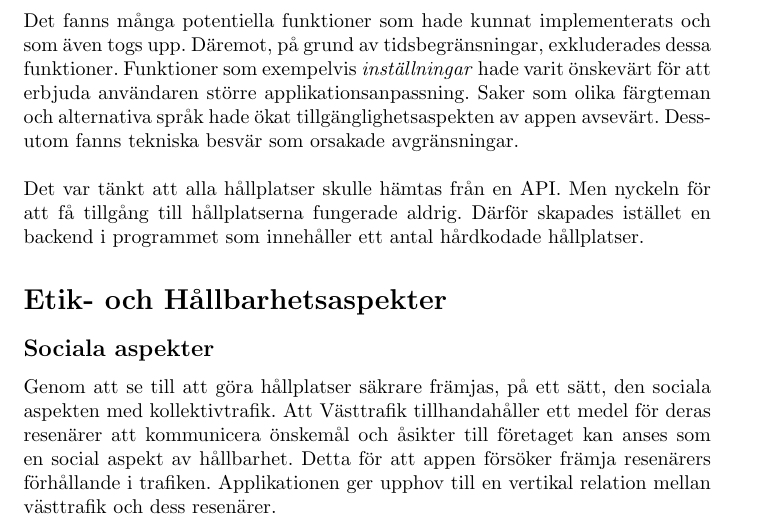
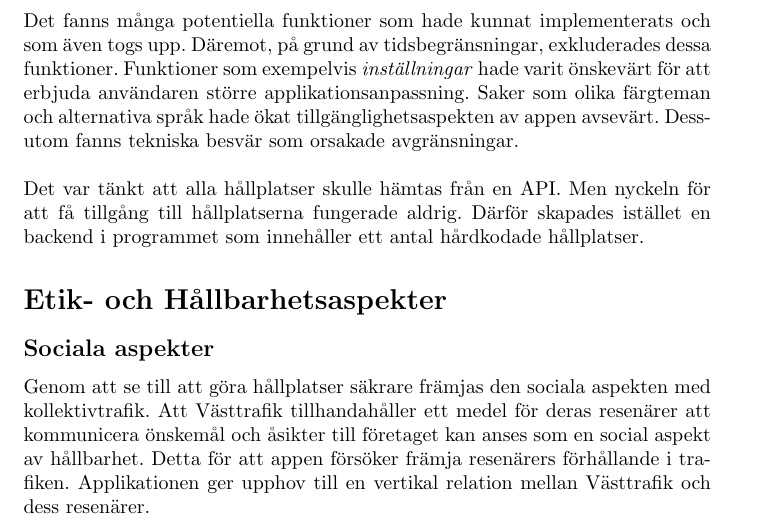
Before and after one commit to fbraberg/ENM156-Grupp-8, a LaTeX document (documentation/main.tex): part of page 2 of 6, cut so that both start at the same text. Compiled offline with pdfLaTeX.

Commit message:
Fix: fixed som more grammar

```diff
--- a/documentation/main.tex
+++ b/documentation/main.tex
@@ -79,7 +79,7 @@ Det var tänkt att alla hållplatser skulle hämtas från en API. Men nyckeln f
 
 \section*{Etik- och Hållbarhetsaspekter}
 \subsection*{Sociala aspekter}
-Genom att se till att göra hållplatser säkrare främjas, på ett sätt, den sociala aspekten med kollektivtrafik. Att Västtrafik tillhandahåller ett medel för deras resenärer att kommunicera önskemål och åsikter till företaget kan anses som en social aspekt av hållbarhet. Detta för att appen försöker främja resenärers förhållande i trafiken. Applikationen ger upphov till en vertikal relation mellan västtrafik och dess resenärer.
+Genom att se till att göra hållplatser säkrare främjas den sociala aspekten med kollektivtrafik. Att Västtrafik tillhandahåller ett medel för deras resenärer att kommunicera önskemål och åsikter till företaget kan anses som en social aspekt av hållbarhet. Detta för att appen försöker främja resenärers förhållande i trafiken. Applikationen ger upphov till en vertikal relation mellan Västtrafik och dess resenärer.
 
 \subsection*{Ekonomiska aspekter}
 Eftersom den utmaning som gruppen valde hade centrum i trygghet inom kollektivtrafiken har fokus inte varit på att adressera den ekonomiska aspekten. Dock påverkas de ekonomiska aspekten på ett indirekt sätt.
```
